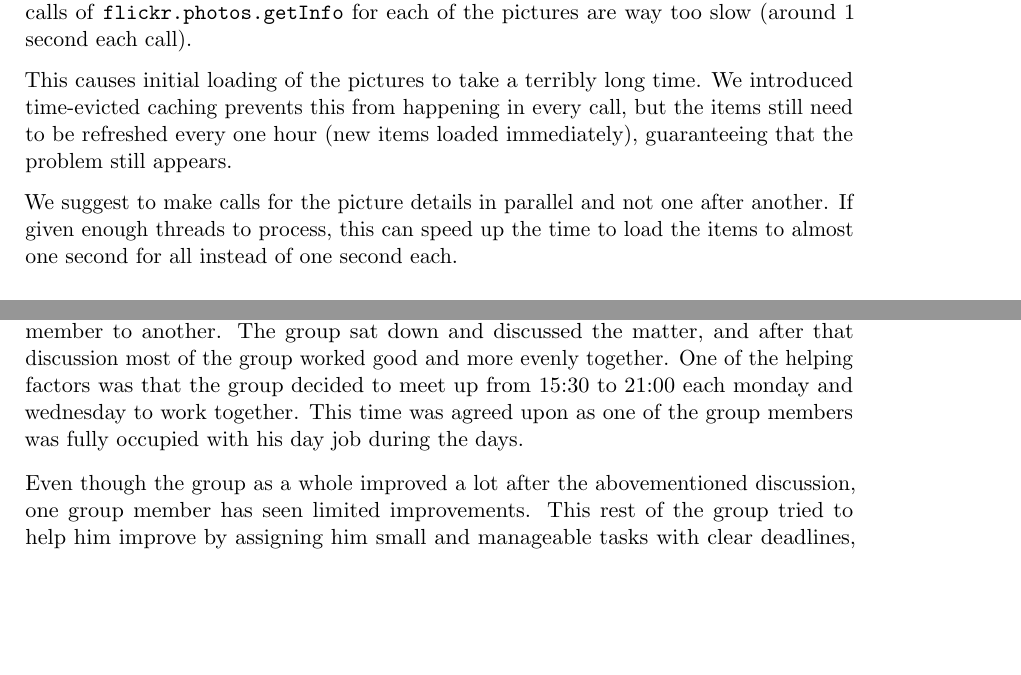
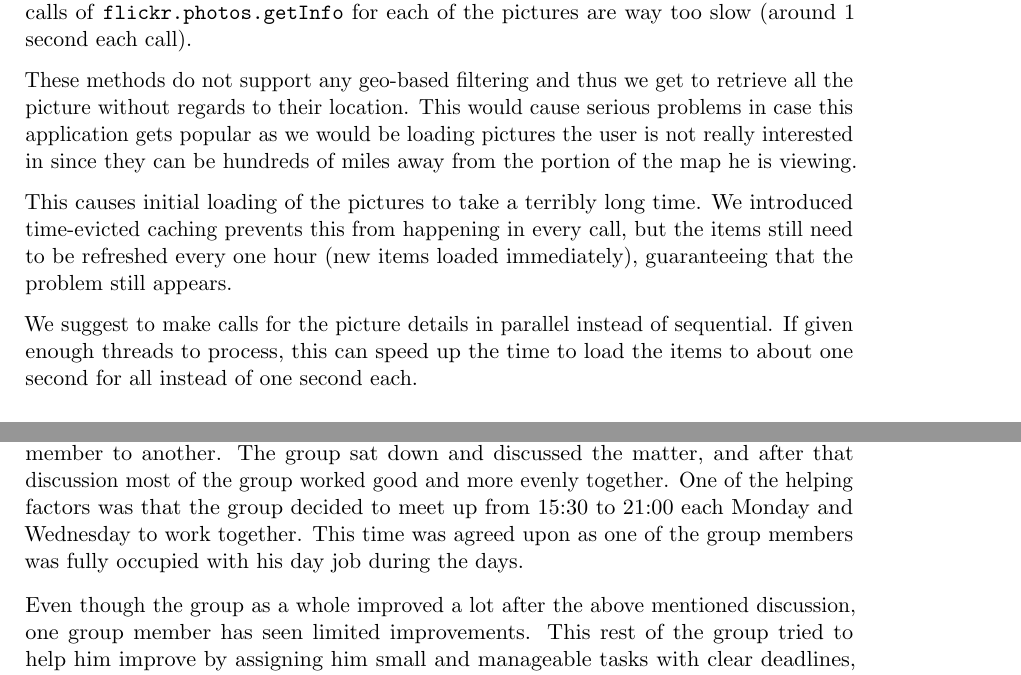
Before and after one commit to Tornaldo/StedRFront, a LaTeX thesis (Report/Report.tex): two parts of pages 103 and 105 of 144, joined at a grey line, cut so that both start at the same text, the shorter picture padded with empty space. Compiled offline with pdfLaTeX.

Commit message:
report - flickr api problems

```diff
--- a/Report/Report.tex
+++ b/Report/Report.tex
@@ -2352,18 +2352,20 @@ During the execution of this project, the group has met quite some challenges. T
 \section{Flickr API}
 Flickr API proven to be slower and less stable than expected. Method \texttt{flickr.groups.pools.getPhotos} which is used to fetch the pictures from the group on Flickr runs fine itself, but subsequent calls of \texttt{flickr.photos.getInfo} for each of the pictures are way too slow (around 1 second each call).
 
+These methods do not support any geo-based filtering and thus we get to retrieve all the picture without regards to their location. This would cause serious problems in case this application gets popular as we would be loading pictures the user is not really interested in since they can be hundreds of miles away from the portion of the map he is viewing.
+
 This causes initial loading of the pictures to take a terribly long time. We introduced time-evicted caching prevents this from happening in every call, but the items still need to be refreshed every one hour (new items loaded immediately), guaranteeing that the problem still appears.
 
-We suggest to make calls for the picture details in parallel and not one after another. If given enough threads to process, this can speed up the time to load the items to almost one second for all instead of one second each.
+We suggest to make calls for the picture details in parallel instead of sequential. If given enough threads to process, this can speed up the time to load the items to about one second for all instead of one second each.
 
 
 \section{Cross platform mobile development}
 %FIXME Odd
 
 \chapter{Evaluation}
-The group has experienced some problems related to working together as a team. In the beginning the amount of work placed into the project varied vastly from one group member to another. The group sat down and discussed the matter, and after that discussion most of the group worked good and more evenly together. One of the helping factors was that the group decided to meet up from 15:30 to 21:00 each monday and wednesday to work together. This time was agreed upon as one of the group members was fully occupied with his day job during the days.
-
-Even though the group as a whole improved a lot after the abovementioned discussion, one group member has seen limited improvements. This rest of the group tried to help him improve by assigning him small and manageable tasks with clear deadlines, and offering to help if it was needed. Regardless of this, the group saw very limited improvements, and at the end of the project he disappeared for a week without notice or answering any of the groups attempts to contact him. The group member was reported to the course staff as the group was not successful in improving his participation.
+The group has experienced some problems related to working together as a team. In the beginning the amount of work placed into the project varied vastly from one group member to another. The group sat down and discussed the matter, and after that discussion most of the group worked good and more evenly together. One of the helping factors was that the group decided to meet up from 15:30 to 21:00 each Monday and Wednesday to work together. This time was agreed upon as one of the group members was fully occupied with his day job during the days.
+
+Even though the group as a whole improved a lot after the above mentioned discussion, one group member has seen limited improvements. This rest of the group tried to help him improve by assigning him small and manageable tasks with clear deadlines, and offering to help if it was needed. Regardless of this, the group saw very limited improvements, and at the end of the project he disappeared for a week without notice or answering any of the groups attempts to contact him. The group member was reported to the course staff as the group was not successful in improving his participation.
 
 In the beginning of the project, the group divided the roles between themselves. This was done in an arbitrary fashion. As a result of this, the group member with the least participation, was appointed project leader. At some point before the middle of the project, the secretary stepped up and assumed the project leader role as well by lazy consensus, due to the responsibilities of the project leader not being taken care of. In retrospect it is clear that the roles should either be assigned in a more thought through fashion, or the group should have been more active as a whole in ensuring that each member assigned to a role fulfilled the responsibilities of it.
 
```
Also changed, not shown: Report/Report.tex (2 more changed lines).
